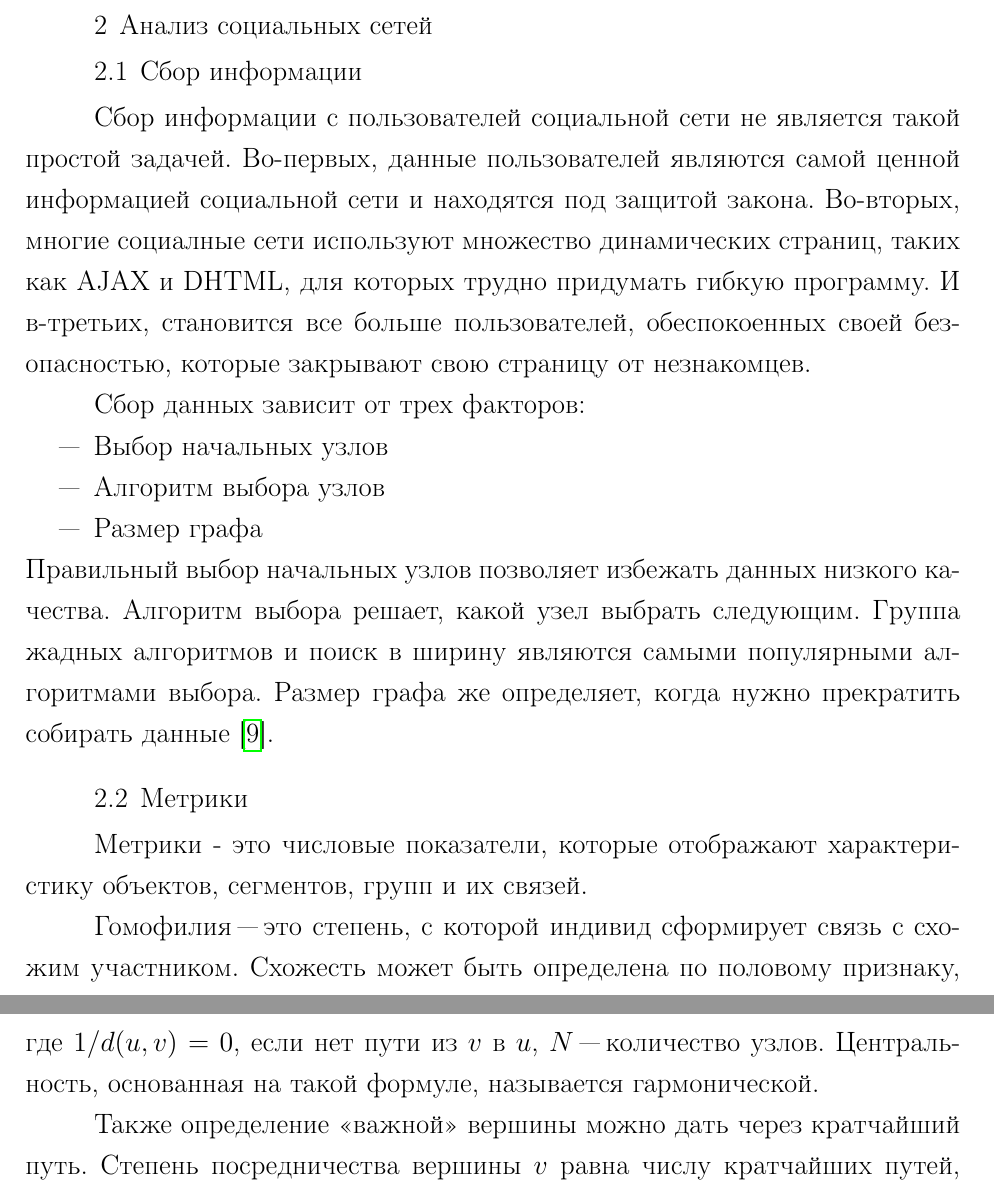
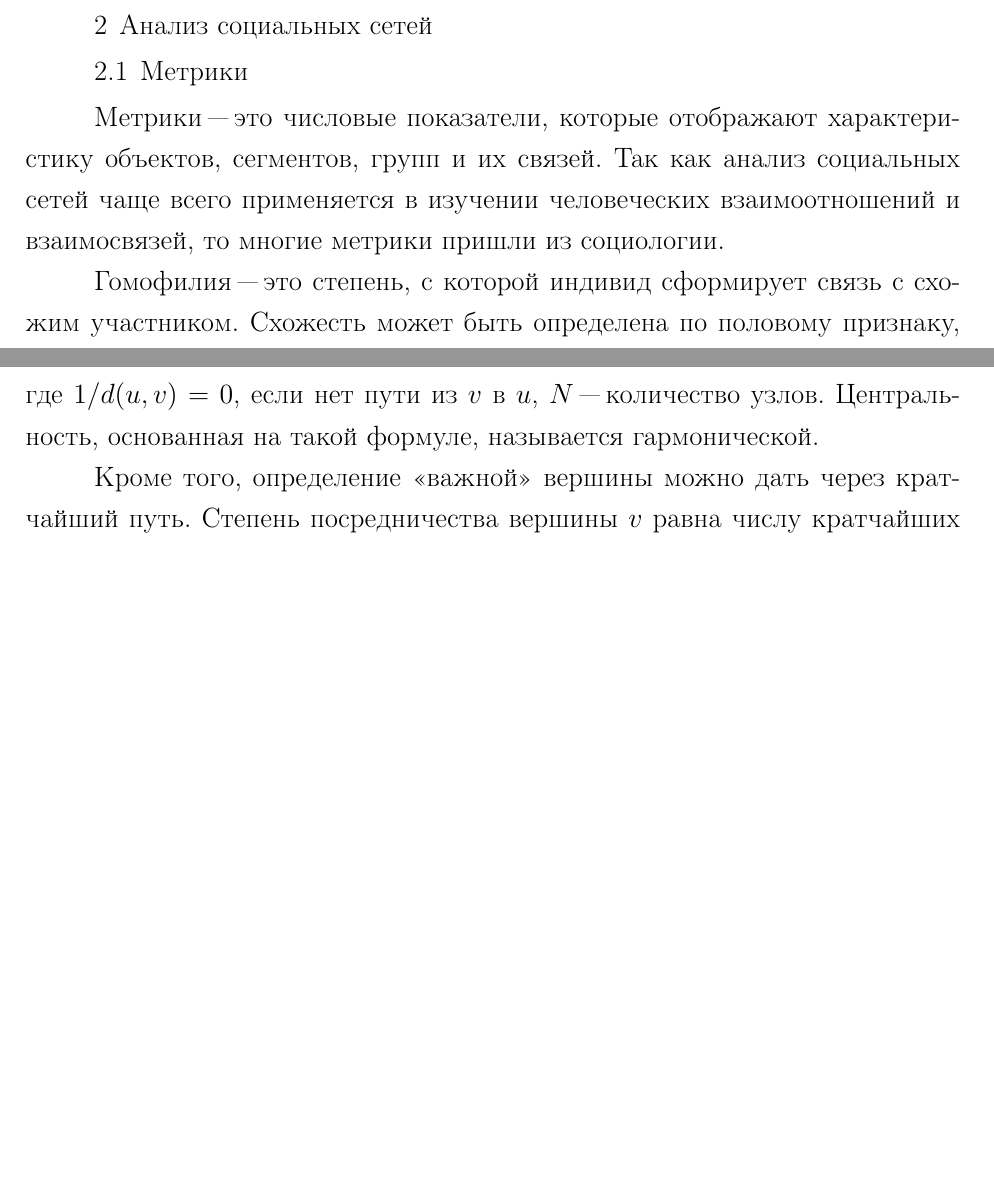
Before and after one commit to Mindero/Social-network-analysis, a LaTeX document (Latex/main.tex, which reads Latex/social_media_analytics.tex): two parts of pages 5 and 6 of 15 before the commit and two parts of pages 5 and 6 of 14 after it, joined at a grey line, cut so that both start at the same text, the shorter picture padded with empty space. Compiled offline with pdfLaTeX; a missing bibliography style is replaced by a similar one.

Commit message:
Разбита глава Анализ соц. сетей, дополнена подглава метрики

```diff
--- a/Latex/social_media_analytics.tex
+++ b/Latex/social_media_analytics.tex
@@ -1,17 +1,5 @@
-\subsection{Сбор информации}
-Сбор информации с пользователей социальной сети не является такой простой задачей. Во"=первых, данные пользователей являются самой ценной информацией социальной сети и находятся под защитой закона. Во"=вторых, многие социалные сети используют множество динамических страниц, таких как AJAX и DHTML, для которых трудно придумать гибкую программу. И в"=третьих, становится все больше пользователей, обеспокоенных своей безопасностью, которые закрывают свою страницу от незнакомцев.
-
-Сбор данных зависит от трех факторов:
-\begin{itemize}
-    \item Выбор начальных узлов
-    \item Алгоритм выбора узлов
-    \item Размер графа
-\end{itemize}
-Правильный выбор начальных узлов позволяет избежать данных низкого качества. Алгоритм выбора решает, какой узел выбрать следующим. Группа жадных алгоритмов и поиск в ширину являются самыми популярными алгоритмами выбора. Размер графа же определяет, когда нужно прекратить собирать данные
-\cite{CrawlingONS}.
-
 \subsection{Метрики}
-Метрики - это числовые показатели, которые отображают характеристику объектов, сегментов, групп и их связей.
+Метрики "--- это числовые показатели, которые отображают характеристику объектов, сегментов, групп и их связей. Так как анализ социальных сетей чаще всего применяется в изучении человеческих взаимоотношений и взаимосвязей, то многие метрики пришли из социологии.
 
 Гомофилия "--- это степень, с которой индивид сформирует связь с схожим участником. Схожесть может быть определена по половому признаку, расе, возрасту и т.д. Эту концепцию лучше всего описывает пословица <<Рыбак рыбака видит из далека>>.
 
@@ -38,7 +30,7 @@
 \end{equation*}
 где $1/d(u,v) = 0$, если нет пути из $v$ в $u$, $N$ "--- количество узлов. Центральность, основанная на такой формуле, называется гармонической.
 
-Также определение <<важной>> вершины можно дать через кратчайший путь. Степень посредничества вершины $v$ равна числу кратчайших путей, проходящих через эту вершину. Формально это записывается таким образом:
+Кроме того, определение <<важной>> вершины можно дать через кратчайший путь. Степень посредничества вершины $v$ равна числу кратчайших путей, проходящих через эту вершину. Формально это записывается таким образом:
 \begin{equation*}
     C_B(v) = \sum_{s \neq u \neq t }{\frac{\sigma_{st}(v) }{\sigma_{st}}},
 \end{equation*}
```
Also changed, not shown: Latex/data_collection.tex (added, +13 -0 lines), Latex/social_media_analytics.tex (4 more changed lines).
